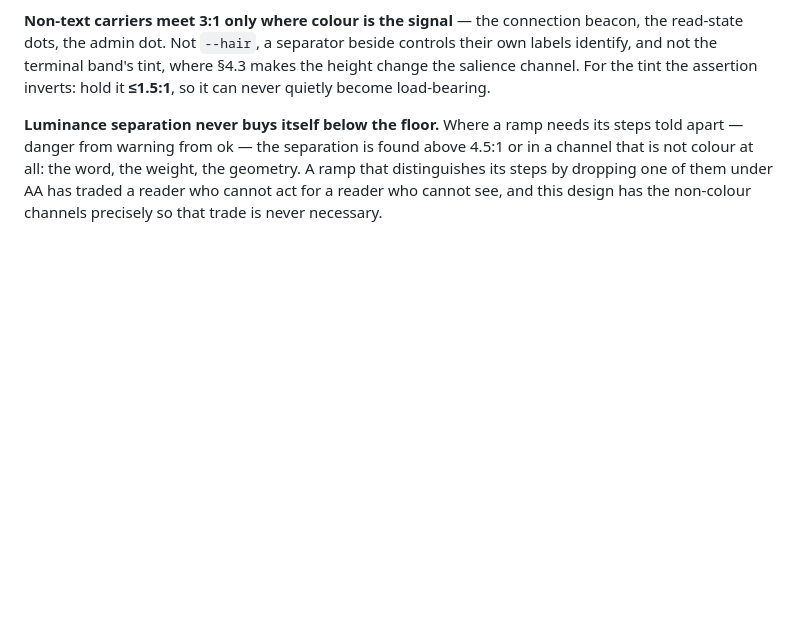
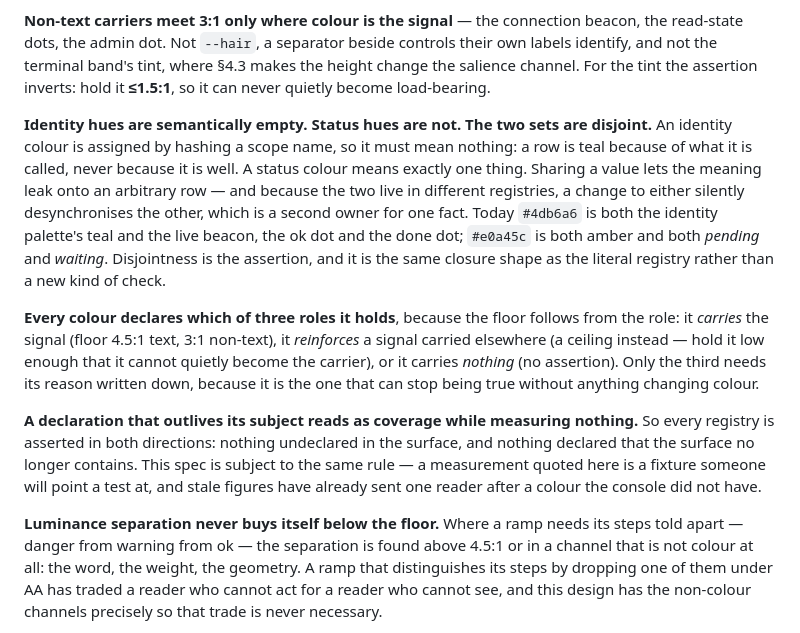
Before and after one commit to Ybx-jp/thalamus, a Markdown page: lab/d4v2-handoff-spec.md, the part around the change. Drawn GitHub-style; blank space fills up the shorter version.

Commit message:
The identity palette and the status palette share two colours
Reconciling a count told me something the count was not about: 27 literals in
the stylesheet against 29 in the shipped dir, and the two extra are `#4db6a6`
and `#e0a45c` sitting in the identity PALETTE as well. So teal is both "this
row is called designer" and the live beacon, the ok dot and the done dot; amber
is both an identity hue and both pending and waiting.

Identity colour is assigned by hashing a name, so it must mean nothing, and a
status colour means exactly one thing. Sharing a value leaks the meaning onto an
arbitrary row, and two registries owning one hex is a second owner for one fact.
§2 asserts disjointness, in the closure shape the literal registry already uses.

Also states the role taxonomy the floors follow from — carries, reinforces
(a ceiling, not a floor), or carries nothing, the last being the only role whose
reason must be recorded because it is the one that can stop being true silently.
And the bidirectional rot rule, which binds this spec too: a measurement quoted
here is a fixture someone will point a test at.

Co-Authored-By: Claude Opus 5 (1M context) <noreply@anthropic.com>
Claude-Session: https://claude.ai/code/session_01UYPxf8pKpWgP92T3TofLnB

```diff
--- a/lab/d4v2-handoff-spec.md
+++ b/lab/d4v2-handoff-spec.md
@@ -174,6 +174,28 @@ read-state dots, the admin dot. Not `--hair`, a separator beside controls their
 identify, and not the terminal band's tint, where §4.3 makes the height change the salience
 channel. For the tint the assertion inverts: hold it **≤1.5:1**, so it can never quietly
 become load-bearing.
+
+**Identity hues are semantically empty. Status hues are not. The two sets are disjoint.**
+An identity colour is assigned by hashing a scope name, so it must mean nothing: a row is
+teal because of what it is called, never because it is well. A status colour means exactly
+one thing. Sharing a value lets the meaning leak onto an arbitrary row — and because the two
+live in different registries, a change to either silently desynchronises the other, which is
+a second owner for one fact. Today `#4db6a6` is both the identity palette's teal and the
+live beacon, the ok dot and the done dot; `#e0a45c` is both amber and both *pending* and
+*waiting*. Disjointness is the assertion, and it is the same closure shape as the literal
+registry rather than a new kind of check.
+
+**Every colour declares which of three roles it holds**, because the floor follows from the
+role: it *carries* the signal (floor 4.5:1 text, 3:1 non-text), it *reinforces* a signal
+carried elsewhere (a ceiling instead — hold it low enough that it cannot quietly become the
+carrier), or it carries *nothing* (no assertion). Only the third needs its reason written
+down, because it is the one that can stop being true without anything changing colour.
+
+**A declaration that outlives its subject reads as coverage while measuring nothing.** So
+every registry is asserted in both directions: nothing undeclared in the surface, and
+nothing declared that the surface no longer contains. This spec is subject to the same rule
+— a measurement quoted here is a fixture someone will point a test at, and stale figures
+have already sent one reader after a colour the console did not have.
 
 **Luminance separation never buys itself below the floor.** Where a ramp needs its steps
 told apart — danger from warning from ok — the separation is found above 4.5:1 or in a
```
